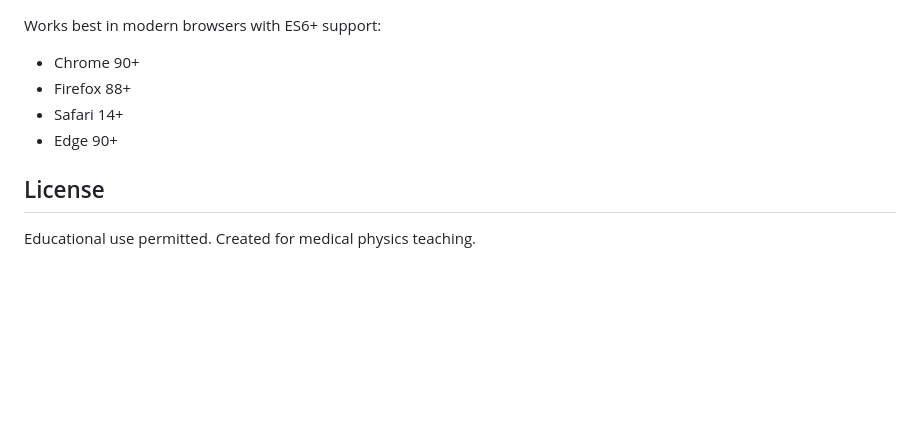
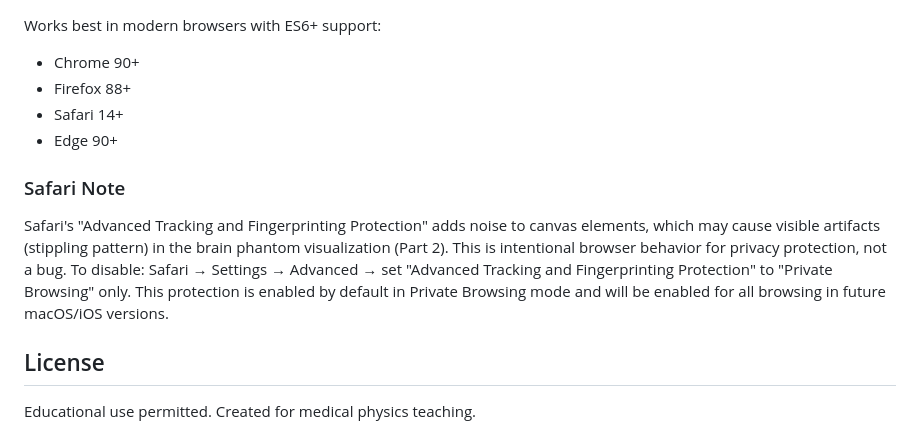
Before and after one commit to znee/MRphysics_simulation, a Markdown page: README.md, the part around the change. Rendered like a GitHub page; blank space fills up the shorter version.

Commit message:
Add Safari fingerprinting protection note to README
Documents that Safari's "Advanced Tracking and Fingerprinting Protection"
may cause visible artifacts in canvas-based visualizations (Part 2 brain phantom).

🤖 Generated with [Claude Code](https://claude.com/claude-code)

Co-Authored-By: Claude Opus 4.5 <noreply@anthropic.com>

```diff
--- a/README.md
+++ b/README.md
@@ -181,6 +181,9 @@ Works best in modern browsers with ES6+ support:
 - Safari 14+
 - Edge 90+
 
+### Safari Note
+Safari's "Advanced Tracking and Fingerprinting Protection" adds noise to canvas elements, which may cause visible artifacts (stippling pattern) in the brain phantom visualization (Part 2). This is intentional browser behavior for privacy protection, not a bug. To disable: Safari → Settings → Advanced → set "Advanced Tracking and Fingerprinting Protection" to "Private Browsing" only. This protection is enabled by default in Private Browsing mode and will be enabled for all browsing in future macOS/iOS versions.
+
 ## License
 
 Educational use permitted. Created for medical physics teaching.
```
